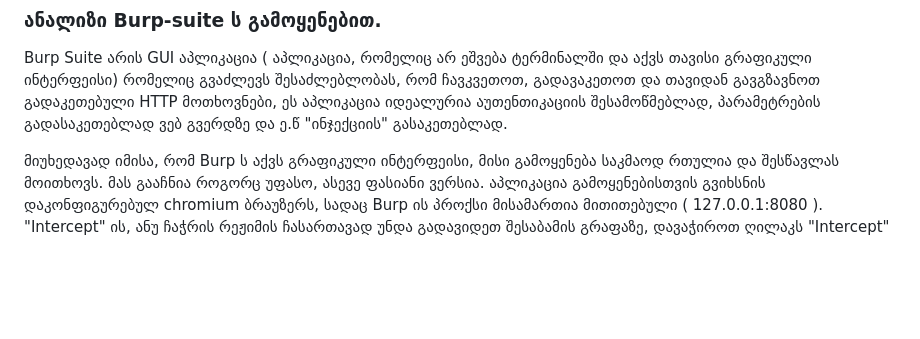
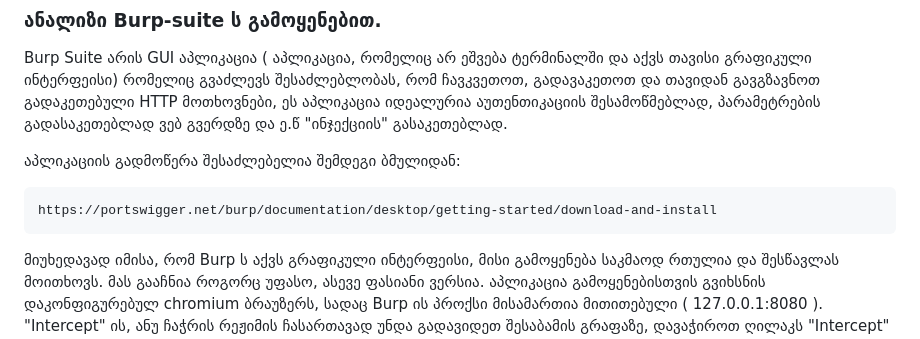
Before and after one commit to firelordzuka/Getting-started-with-CTF-challanges-GEO, a Markdown page: "ხელსაწყოები" და მათი გამოყენება.md, the part around the change. Drawn GitHub-style; blank space fills up the shorter version.

````diff
--- a/"ხელსაწყოები" და მათი გამოყენება.md
+++ b/"ხელსაწყოები" და მათი გამოყენება.md
@@ -146,6 +146,12 @@ Burp Suite არის GUI აპლიკაცია ( აპლიკაც
 ჩავკვეთოთ, გადავაკეთოთ და თავიდან გავგზავნოთ გადაკეთებული HTTP მოთხოვნები, ეს აპლიკაცია იდეალურია აუთენთიკაციის შესამოწმებლად, პარამეტრების გადასაკეთებლად
 ვებ გვერდზე და ე.წ "ინჯექციის" გასაკეთებლად.
 
+აპლიკაციის გადმოწერა შესაძლებელია შემდეგი ბმულიდან:
+
+```
+https://portswigger.net/burp/documentation/desktop/getting-started/download-and-install
+```
+
 
 მიუხედავად იმისა, რომ Burp ს აქვს გრაფიკული ინტერფეისი, მისი გამოყენება საკმაოდ რთულია და შესწავლას მოითხოვს. მას გააჩნია როგორც უფასო, ასევე ფასიანი ვერსია.
 აპლიკაცია გამოყენებისთვის გვიხსნის დაკონფიგურებულ chromium ბრაუზერს, სადაც Burp ის პროქსი მისამართია მითითებული ( 127.0.0.1:8080 ). "Intercept" ის, ანუ ჩაჭრის
````
